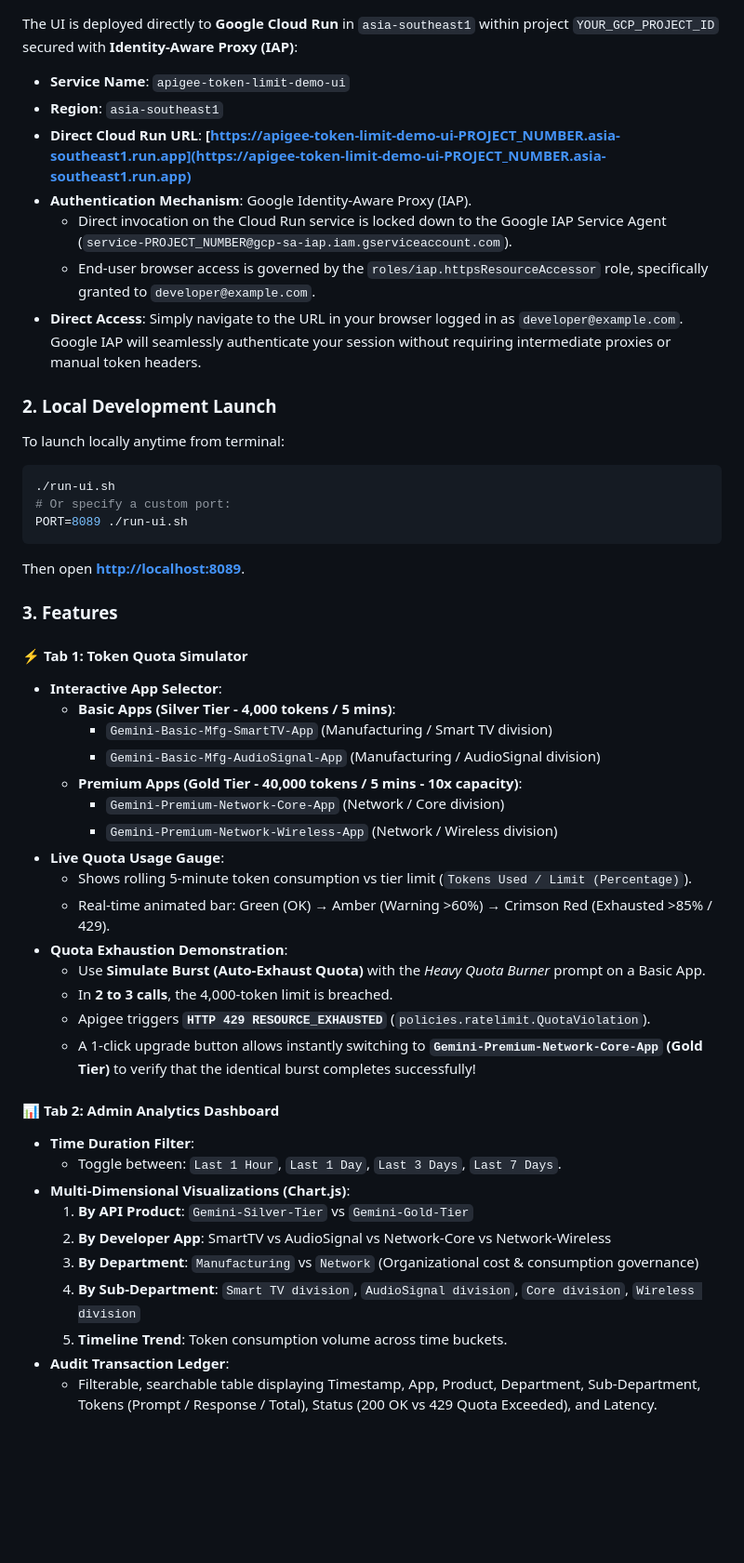
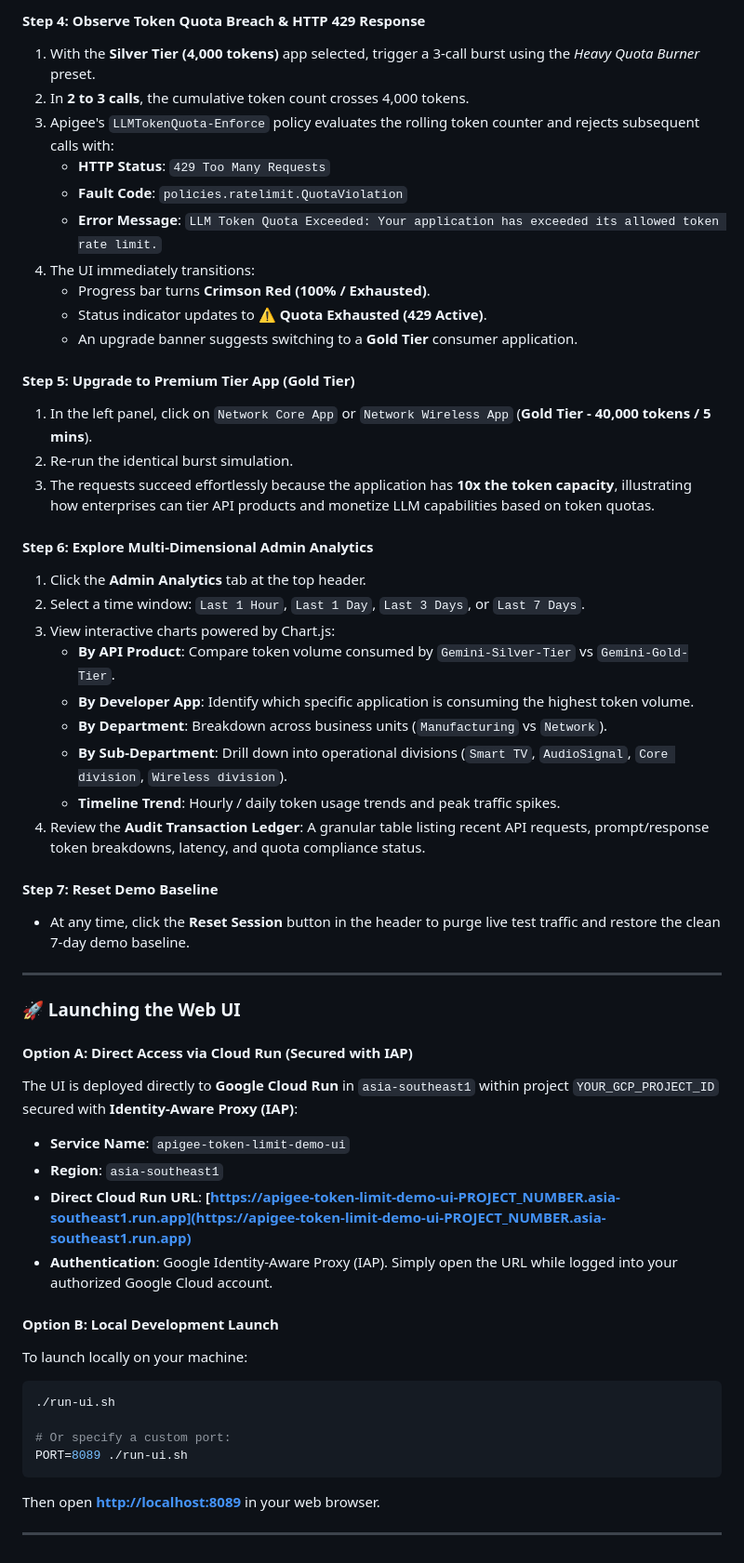
Before and after one commit to welylau/apigee-token-quota-demo, a Markdown page: README.md, the part around the change printed below. Shown: that part at 93% size. Drawn GitHub-style; blank space fills up the shorter version.

Commit message:
docs: add Web UI screenshot and step-by-step usage guide in README

````diff
--- a/README.md
+++ b/README.md
@@ -242,48 +286,53 @@ A dedicated, full-featured web application is included to demonstrate **Token Qu
+#### Step 4: Observe Token Quota Breach & HTTP 429 Response
+1. With the **Silver Tier (4,000 tokens)** app selected, trigger a 3-call burst using the *Heavy Quota Burner* preset.
+2. In **2 to 3 calls**, the cumulative token count crosses 4,000 tokens.
+3. Apigee's `LLMTokenQuota-Enforce` policy evaluates the rolling token counter and rejects subsequent calls with:
+   * **HTTP Status**: `429 Too Many Requests`
+   * **Fault Code**: `policies.ratelimit.QuotaViolation`
+   * **Error Message**: `LLM Token Quota Exceeded: Your application has exceeded its allowed token rate limit.`
+4. The UI immediately transitions:
+   * Progress bar turns **Crimson Red (100% / Exhausted)**.
+   * Status indicator updates to **⚠️ Quota Exhausted (429 Active)**.
+   * An upgrade banner suggests switching to a **Gold Tier** consumer application.
+
+#### Step 5: Upgrade to Premium Tier App (Gold Tier)
+1. In the left panel, click on `Network Core App` or `Network Wireless App` (**Gold Tier - 40,000 tokens / 5 mins**).
+2. Re-run the identical burst simulation.
+3. The requests succeed effortlessly because the application has **10x the token capacity**, illustrating how enterprises can tier API products and monetize LLM capabilities based on token quotas.
+
+#### Step 6: Explore Multi-Dimensional Admin Analytics
+1. Click the **Admin Analytics** tab at the top header.
+2. Select a time window: `Last 1 Hour`, `Last 1 Day`, `Last 3 Days`, or `Last 7 Days`.
+3. View interactive charts powered by Chart.js:
+   * **By API Product**: Compare token volume consumed by `Gemini-Silver-Tier` vs `Gemini-Gold-Tier`.
+   * **By Developer App**: Identify which specific application is consuming the highest token volume.
+   * **By Department**: Breakdown across business units (`Manufacturing` vs `Network`).
+   * **By Sub-Department**: Drill down into operational divisions (`Smart TV`, `AudioSignal`, `Core division`, `Wireless division`).
+   * **Timeline Trend**: Hourly / daily token usage trends and peak traffic spikes.
+4. Review the **Audit Transaction Ledger**: A granular table listing recent API requests, prompt/response token breakdowns, latency, and quota compliance status.
+
+#### Step 7: Reset Demo Baseline
+* At any time, click the **Reset Session** button in the header to purge live test traffic and restore the clean 7-day demo baseline.
+
+---
+
+### 🚀 Launching the Web UI
+
+#### Option A: Direct Access via Cloud Run (Secured with IAP)
 The UI is deployed directly to **Google Cloud Run** in `asia-southeast1` within project `YOUR_GCP_PROJECT_ID` secured with **Identity-Aware Proxy (IAP)**:
 * **Service Name**: `apigee-token-limit-demo-ui`
 * **Region**: `asia-southeast1`
 * **Direct Cloud Run URL**: **[https://apigee-token-limit-demo-ui-PROJECT_NUMBER.asia-southeast1.run.app](https://apigee-token-limit-demo-ui-PROJECT_NUMBER.asia-southeast1.run.app)**
-* **Authentication Mechanism**: Google Identity-Aware Proxy (IAP).
-  * Direct invocation on the Cloud Run service is locked down to the Google IAP Service Agent (`service-PROJECT_NUMBER@gcp-sa-iap.iam.gserviceaccount.com`).
-  * End-user browser access is governed by the `roles/iap.httpsResourceAccessor` role, specifically granted to `developer@example.com`.
-* **Direct Access**: Simply navigate to the URL in your browser logged in as `developer@example.com`. Google IAP will seamlessly authenticate your session without requiring intermediate proxies or manual token headers.
+* **Authentication**: Google Identity-Aware Proxy (IAP). Simply open the URL while logged into your authorized Google Cloud account.
 
-### 2. Local Development Launch
-To launch locally anytime from terminal:
+#### Option B: Local Development Launch
+To launch locally on your machine:
 ```bash
 ./run-ui.sh
+
 # Or specify a custom port:
 PORT=8089 ./run-ui.sh
 ```
-Then open **[http://localhost:8089](http://localhost:8089)**.
+Then open **[http://localhost:8089](http://localhost:8089)** in your web browser.
 
-### 3. Features
-
-#### ⚡ Tab 1: Token Quota Simulator
-* **Interactive App Selector**:
-  * **Basic Apps (Silver Tier - 4,000 tokens / 5 mins)**:
-    * `Gemini-Basic-Mfg-SmartTV-App` (Manufacturing / Smart TV division)
-    * `Gemini-Basic-Mfg-AudioSignal-App` (Manufacturing / AudioSignal division)
-  * **Premium Apps (Gold Tier - 40,000 tokens / 5 mins - 10x capacity)**:
-    * `Gemini-Premium-Network-Core-App` (Network / Core division)
-    * `Gemini-Premium-Network-Wireless-App` (Network / Wireless division)
-* **Live Quota Usage Gauge**:
-  * Shows rolling 5-minute token consumption vs tier limit (`Tokens Used / Limit (Percentage)`).
-  * Real-time animated bar: Green (OK) → Amber (Warning >60%) → Crimson Red (Exhausted >85% / 429).
-* **Quota Exhaustion Demonstration**:
-  * Use **Simulate Burst (Auto-Exhaust Quota)** with the *Heavy Quota Burner* prompt on a Basic App.
-  * In **2 to 3 calls**, the 4,000-token limit is breached.
-  * Apigee triggers **`HTTP 429 RESOURCE_EXHAUSTED`** (`policies.ratelimit.QuotaViolation`).
-  * A 1-click upgrade button allows instantly switching to **`Gemini-Premium-Network-Core-App` (Gold Tier)** to verify that the identical burst completes successfully!
-
-#### 📊 Tab 2: Admin Analytics Dashboard
-* **Time Duration Filter**:
-  * Toggle between: `Last 1 Hour`, `Last 1 Day`, `Last 3 Days`, `Last 7 Days`.
-* **Multi-Dimensional Visualizations (Chart.js)**:
-  1. **By API Product**: `Gemini-Silver-Tier` vs `Gemini-Gold-Tier`
-  2. **By Developer App**: SmartTV vs AudioSignal vs Network-Core vs Network-Wireless
-  3. **By Department**: `Manufacturing` vs `Network` (Organizational cost & consumption governance)
-  4. **By Sub-Department**: `Smart TV division`, `AudioSignal division`, `Core division`, `Wireless division`
-  5. **Timeline Trend**: Token consumption volume across time buckets.
-* **Audit Transaction Ledger**:
-  * Filterable, searchable table displaying Timestamp, App, Product, Department, Sub-Department, Tokens (Prompt / Response / Total), Status (200 OK vs 429 Quota Exceeded), and Latency.
+---
````
Also changed, not shown: other parts of README.md (+46 -2 lines), docs/images/webui-dashboard.png (added).
